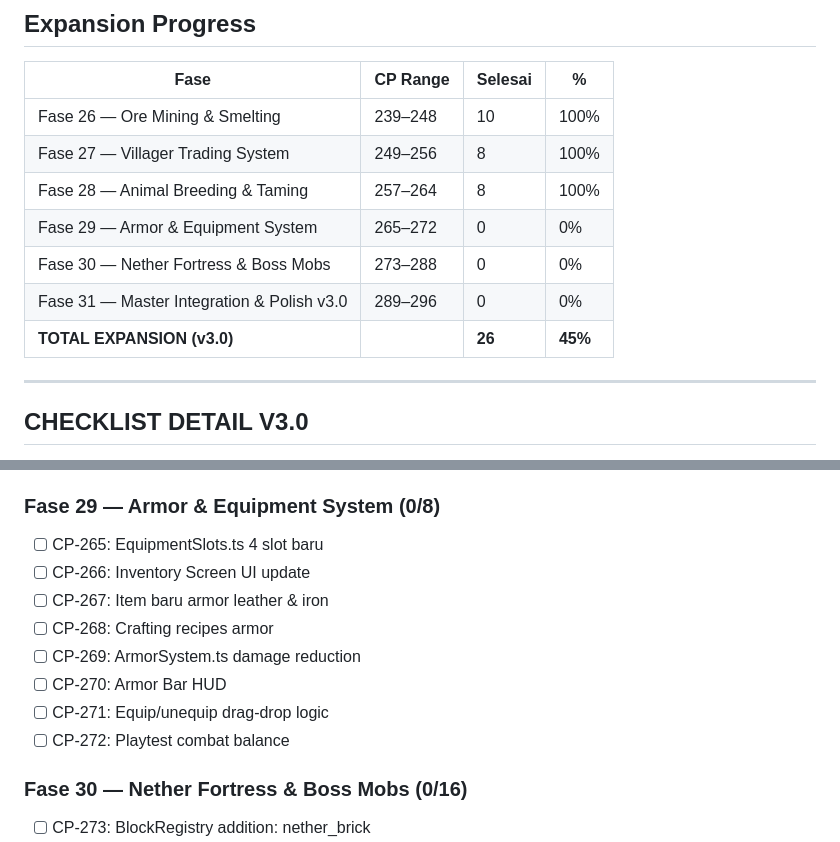
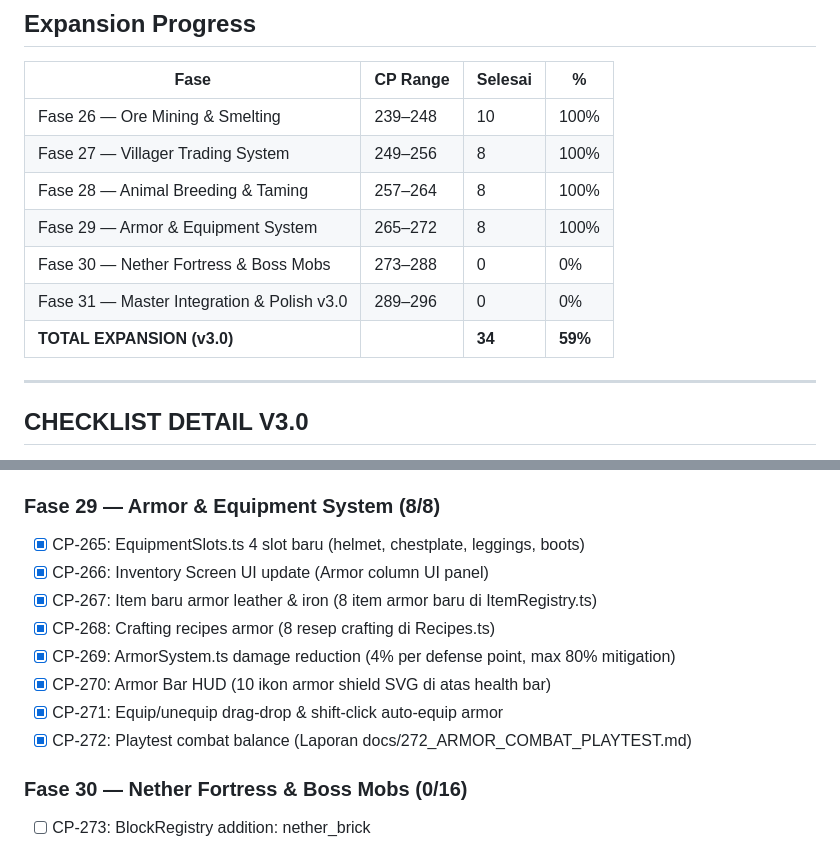
Before and after one commit to Gavinnaufal/minecraft-lite, a Markdown page: docs/14_TASK_BOARD_V3.md, 2 parts joined by grey strips. Rendered like a GitHub page.

Commit message:
docs(combat): CP-272 playtest combat balance armor system dan update task board v3

```diff
--- a/docs/14_TASK_BOARD_V3.md
+++ b/docs/14_TASK_BOARD_V3.md
@@ -7,10 +7,10 @@
 | Fase 26 — Ore Mining & Smelting | 239–248 | 10 | 100% |
 | Fase 27 — Villager Trading System | 249–256 | 8 | 100% |
 | Fase 28 — Animal Breeding & Taming | 257–264 | 8 | 100% |
-| Fase 29 — Armor & Equipment System | 265–272 | 0 | 0% |
+| Fase 29 — Armor & Equipment System | 265–272 | 8 | 100% |
 | Fase 30 — Nether Fortress & Boss Mobs | 273–288 | 0 | 0% |
 | Fase 31 — Master Integration & Polish v3.0 | 289–296 | 0 | 0% |
-| **TOTAL EXPANSION (v3.0)** | | **26** | **45%** |
+| **TOTAL EXPANSION (v3.0)** | | **34** | **59%** |
 
 ---
 
@@ -48,15 +48,15 @@
 - [x] CP-263: SaveManager persist baby growth state (simpan & pulihkan koordinat 3D, isBaby, growthTimer, breedingCooldown)
 - [x] CP-264: Playtest breeding chain (Laporan docs/264_ANIMAL_BREEDING_PLAYTEST.md)
 
-### Fase 29 — Armor & Equipment System (0/8)
-- [ ] CP-265: EquipmentSlots.ts 4 slot baru
-- [ ] CP-266: Inventory Screen UI update
-- [ ] CP-267: Item baru armor leather & iron
-- [ ] CP-268: Crafting recipes armor
-- [ ] CP-269: ArmorSystem.ts damage reduction
-- [ ] CP-270: Armor Bar HUD
-- [ ] CP-271: Equip/unequip drag-drop logic
-- [ ] CP-272: Playtest combat balance
+### Fase 29 — Armor & Equipment System (8/8)
+- [x] CP-265: EquipmentSlots.ts 4 slot baru (helmet, chestplate, leggings, boots)
+- [x] CP-266: Inventory Screen UI update (Armor column UI panel)
+- [x] CP-267: Item baru armor leather & iron (8 item armor baru di ItemRegistry.ts)
+- [x] CP-268: Crafting recipes armor (8 resep crafting di Recipes.ts)
+- [x] CP-269: ArmorSystem.ts damage reduction (4% per defense point, max 80% mitigation)
+- [x] CP-270: Armor Bar HUD (10 ikon armor shield SVG di atas health bar)
+- [x] CP-271: Equip/unequip drag-drop & shift-click auto-equip armor
+- [x] CP-272: Playtest combat balance (Laporan docs/272_ARMOR_COMBAT_PLAYTEST.md)
 
 ### Fase 30 — Nether Fortress & Boss Mobs (0/16)
 - [ ] CP-273: BlockRegistry addition: nether_brick
```
Also changed, not shown: docs/272_ARMOR_COMBAT_PLAYTEST.md (added, +33 -0 lines).
